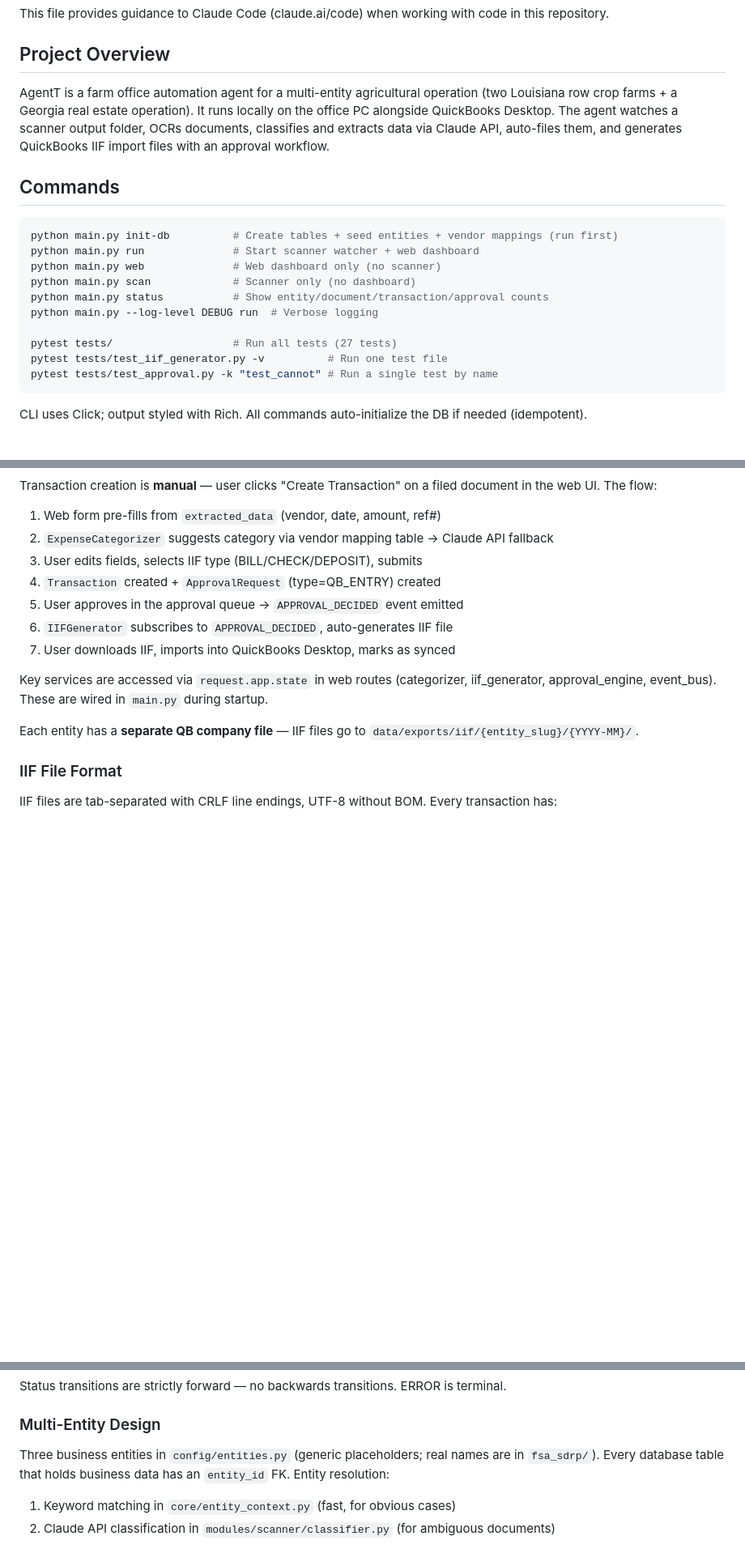
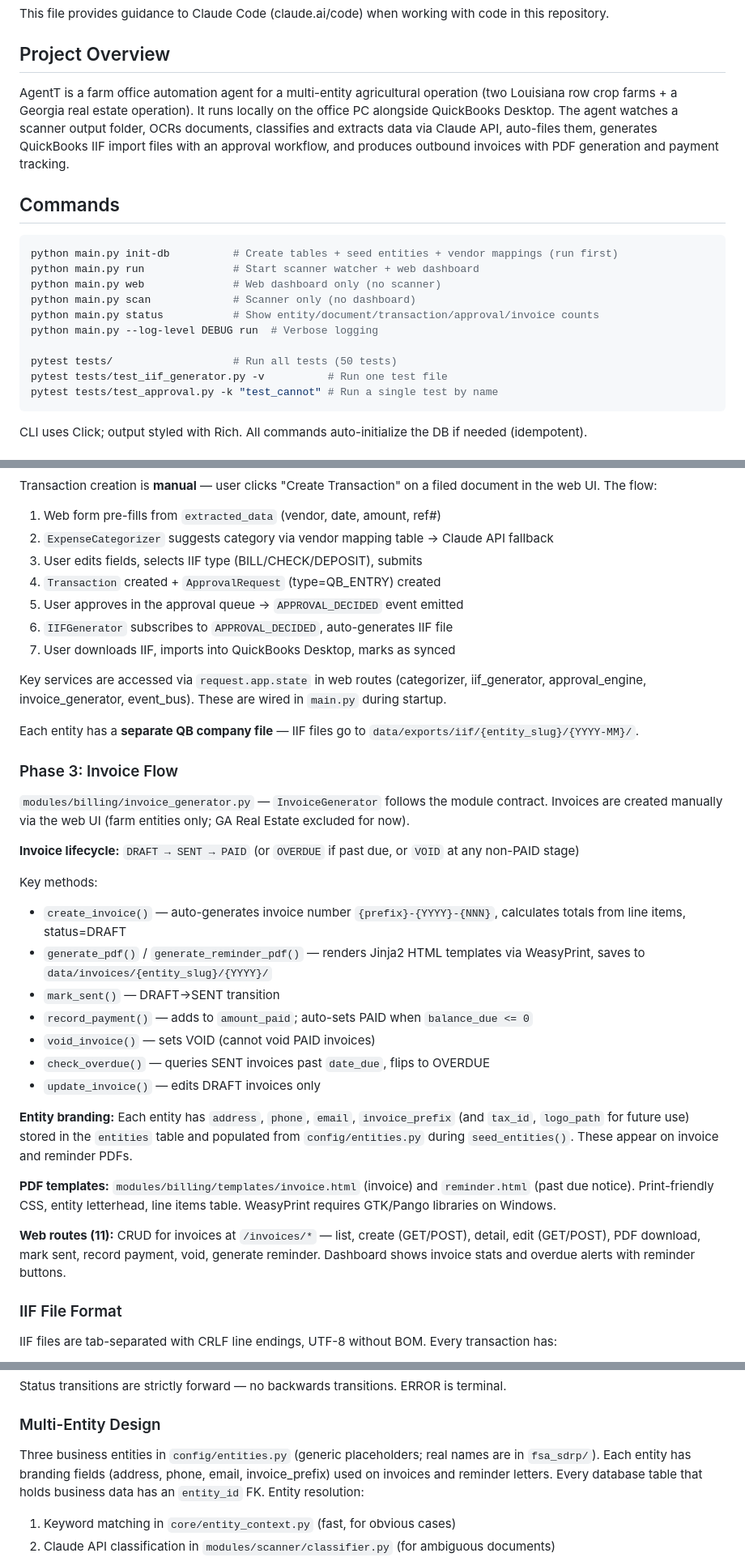
Before and after one commit to wbp318/AgentT, a Markdown page: CLAUDE.md, 3 parts joined by grey strips. Shown at 81% size. Drawn GitHub-style; blank space fills up the shorter version.

Commit message:
Update CLAUDE.md for Phase 3 completion
Co-Authored-By: Claude Opus 4.6 <noreply@anthropic.com>

````diff
--- a/CLAUDE.md
+++ b/CLAUDE.md
@@ -4,7 +4,7 @@ This file provides guidance to Claude Code (claude.ai/code) when working with co
 
 ## Project Overview
 
-AgentT is a farm office automation agent for a multi-entity agricultural operation (two Louisiana row crop farms + a Georgia real estate operation). It runs locally on the office PC alongside QuickBooks Desktop. The agent watches a scanner output folder, OCRs documents, classifies and extracts data via Claude API, auto-files them, and generates QuickBooks IIF import files with an approval workflow.
+AgentT is a farm office automation agent for a multi-entity agricultural operation (two Louisiana row crop farms + a Georgia real estate operation). It runs locally on the office PC alongside QuickBooks Desktop. The agent watches a scanner output folder, OCRs documents, classifies and extracts data via Claude API, auto-files them, generates QuickBooks IIF import files with an approval workflow, and produces outbound invoices with PDF generation and payment tracking.
 
 ## Commands
 
@@ -13,10 +13,10 @@ python main.py init-db          # Create tables + seed entities + vendor mapping
 python main.py run              # Start scanner watcher + web dashboard
 python main.py web              # Web dashboard only (no scanner)
 python main.py scan             # Scanner only (no dashboard)
-python main.py status           # Show entity/document/transaction/approval counts
+python main.py status           # Show entity/document/transaction/approval/invoice counts
 python main.py --log-level DEBUG run  # Verbose logging
 
-pytest tests/                   # Run all tests (27 tests)
+pytest tests/                   # Run all tests (50 tests)
 pytest tests/test_iif_generator.py -v          # Run one test file
 pytest tests/test_approval.py -k "test_cannot" # Run a single test by name
 ```
@@ -61,9 +68,30 @@ Transaction creation is **manual** — user clicks "Create Transaction" on a fil
 6. `IIFGenerator` subscribes to `APPROVAL_DECIDED`, auto-generates IIF file
 7. User downloads IIF, imports into QuickBooks Desktop, marks as synced
 
-Key services are accessed via `request.app.state` in web routes (categorizer, iif_generator, approval_engine, event_bus). These are wired in `main.py` during startup.
+Key services are accessed via `request.app.state` in web routes (categorizer, iif_generator, approval_engine, invoice_generator, event_bus). These are wired in `main.py` during startup.
 
 Each entity has a **separate QB company file** — IIF files go to `data/exports/iif/{entity_slug}/{YYYY-MM}/`.
+
+### Phase 3: Invoice Flow
+
+`modules/billing/invoice_generator.py` — `InvoiceGenerator` follows the module contract. Invoices are created manually via the web UI (farm entities only; GA Real Estate excluded for now).
+
+**Invoice lifecycle:** `DRAFT → SENT → PAID` (or `OVERDUE` if past due, or `VOID` at any non-PAID stage)
+
+Key methods:
+- `create_invoice()` — auto-generates invoice number `{prefix}-{YYYY}-{NNN}`, calculates totals from line items, status=DRAFT
+- `generate_pdf()` / `generate_reminder_pdf()` — renders Jinja2 HTML templates via WeasyPrint, saves to `data/invoices/{entity_slug}/{YYYY}/`
+- `mark_sent()` — DRAFT→SENT transition
+- `record_payment()` — adds to `amount_paid`; auto-sets PAID when `balance_due <= 0`
+- `void_invoice()` — sets VOID (cannot void PAID invoices)
+- `check_overdue()` — queries SENT invoices past `date_due`, flips to OVERDUE
+- `update_invoice()` — edits DRAFT invoices only
+
+**Entity branding:** Each entity has `address`, `phone`, `email`, `invoice_prefix` (and `tax_id`, `logo_path` for future use) stored in the `entities` table and populated from `config/entities.py` during `seed_entities()`. These appear on invoice and reminder PDFs.
+
+**PDF templates:** `modules/billing/templates/invoice.html` (invoice) and `reminder.html` (past due notice). Print-friendly CSS, entity letterhead, line items table. WeasyPrint requires GTK/Pango libraries on Windows.
+
+**Web routes (11):** CRUD for invoices at `/invoices/*` — list, create (GET/POST), detail, edit (GET/POST), PDF download, mark sent, record payment, void, generate reminder. Dashboard shows invoice stats and overdue alerts with reminder buttons.
 
 ### IIF File Format
 
@@ -81,7 +109,7 @@ Status transitions are strictly forward — no backwards transitions. ERROR is t
 
 ### Multi-Entity Design
 
-Three business entities in `config/entities.py` (generic placeholders; real names are in `fsa_sdrp/`). Every database table that holds business data has an `entity_id` FK. Entity resolution:
+Three business entities in `config/entities.py` (generic placeholders; real names are in `fsa_sdrp/`). Each entity has branding fields (address, phone, email, invoice_prefix) used on invoices and reminder letters. Every database table that holds business data has an `entity_id` FK. Entity resolution:
 1. Keyword matching in `core/entity_context.py` (fast, for obvious cases)
 2. Claude API classification in `modules/scanner/classifier.py` (for ambiguous documents)
 
````
Also changed, not shown: other parts of CLAUDE.md (+15 -6 lines).
